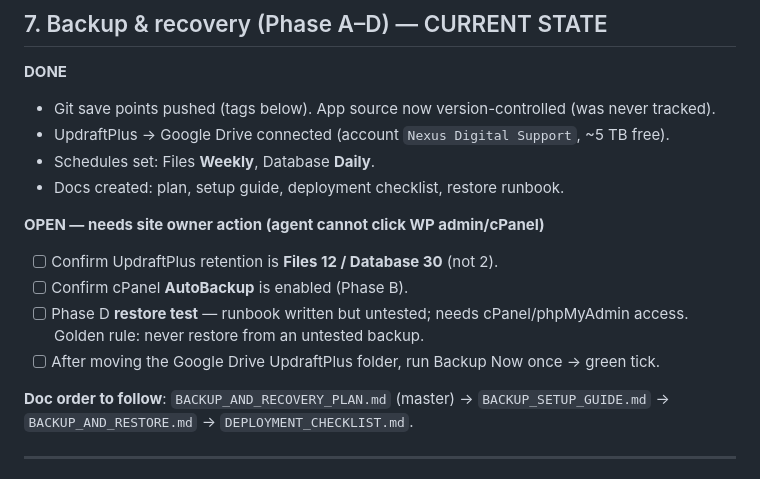
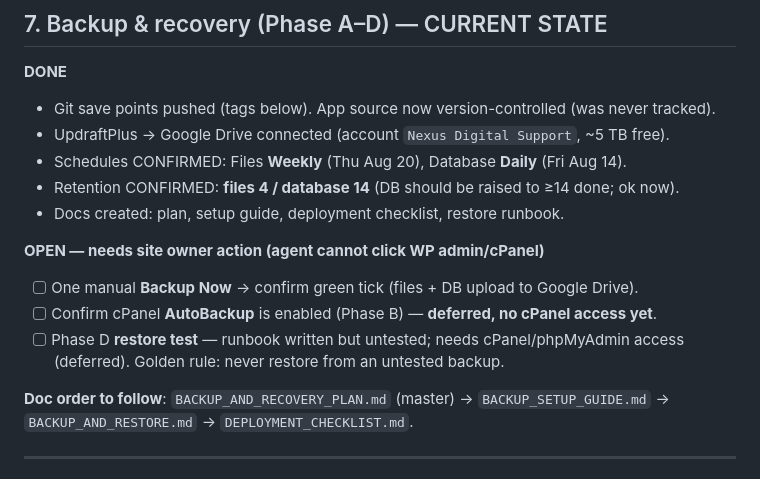
Before and after one commit to Not-Juicy/Cha_website, a Markdown page: AGENTS.md, the part around the change. Rendered like a GitHub page.

```diff
--- a/AGENTS.md
+++ b/AGENTS.md
@@ -131,15 +131,15 @@ session, applied via `cha_upgrade_members_table` migration on theme deploy),
 **DONE**
 - Git save points pushed (tags below). App source now version-controlled (was never tracked).
 - UpdraftPlus → Google Drive connected (account `Nexus Digital Support`, ~5 TB free).
-- Schedules set: Files **Weekly**, Database **Daily**.
+- Schedules CONFIRMED: Files **Weekly** (Thu Aug 20), Database **Daily** (Fri Aug 14).
+- Retention CONFIRMED: **files 4 / database 14** (DB should be raised to ≥14 done; ok now).
 - Docs created: plan, setup guide, deployment checklist, restore runbook.
 
 **OPEN — needs site owner action (agent cannot click WP admin/cPanel)**
-- [ ] Confirm UpdraftPlus retention is **Files 12 / Database 30** (not 2).
-- [ ] Confirm cPanel **AutoBackup** is enabled (Phase B).
+- [ ] One manual **Backup Now** → confirm green tick (files + DB upload to Google Drive).
+- [ ] Confirm cPanel **AutoBackup** is enabled (Phase B) — **deferred, no cPanel access yet**.
 - [ ] Phase D **restore test** — runbook written but untested; needs cPanel/phpMyAdmin
-      access. Golden rule: never restore from an untested backup.
-- [ ] After moving the Google Drive UpdraftPlus folder, run Backup Now once → green tick.
+      access (deferred). Golden rule: never restore from an untested backup.
 
 **Doc order to follow**: `BACKUP_AND_RECOVERY_PLAN.md` (master) → `BACKUP_SETUP_GUIDE.md`
 → `BACKUP_AND_RESTORE.md` → `DEPLOYMENT_CHECKLIST.md`.
```
Also changed, not shown: BACKUP_AND_RECOVERY_PLAN.md (+8 -5 lines).
